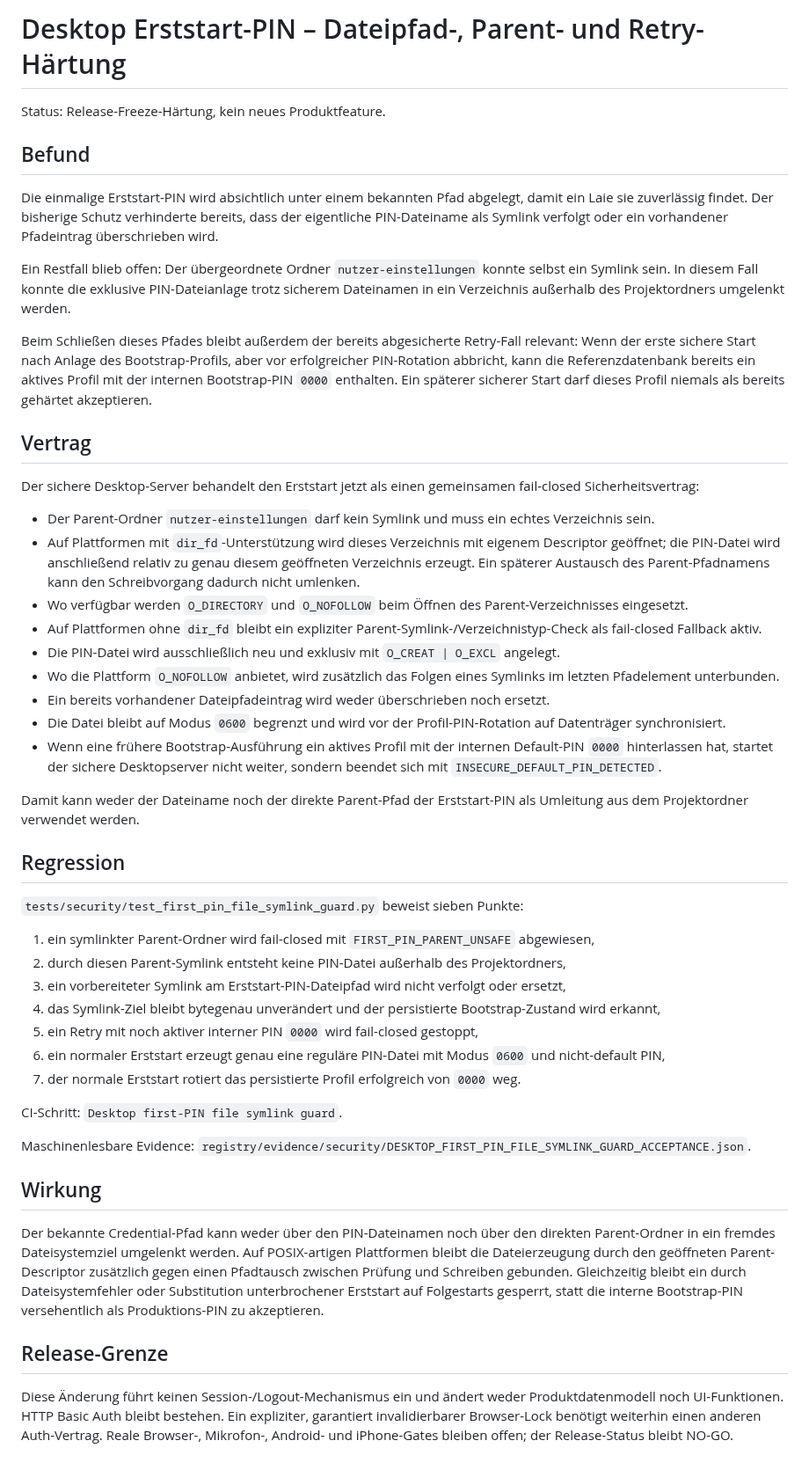
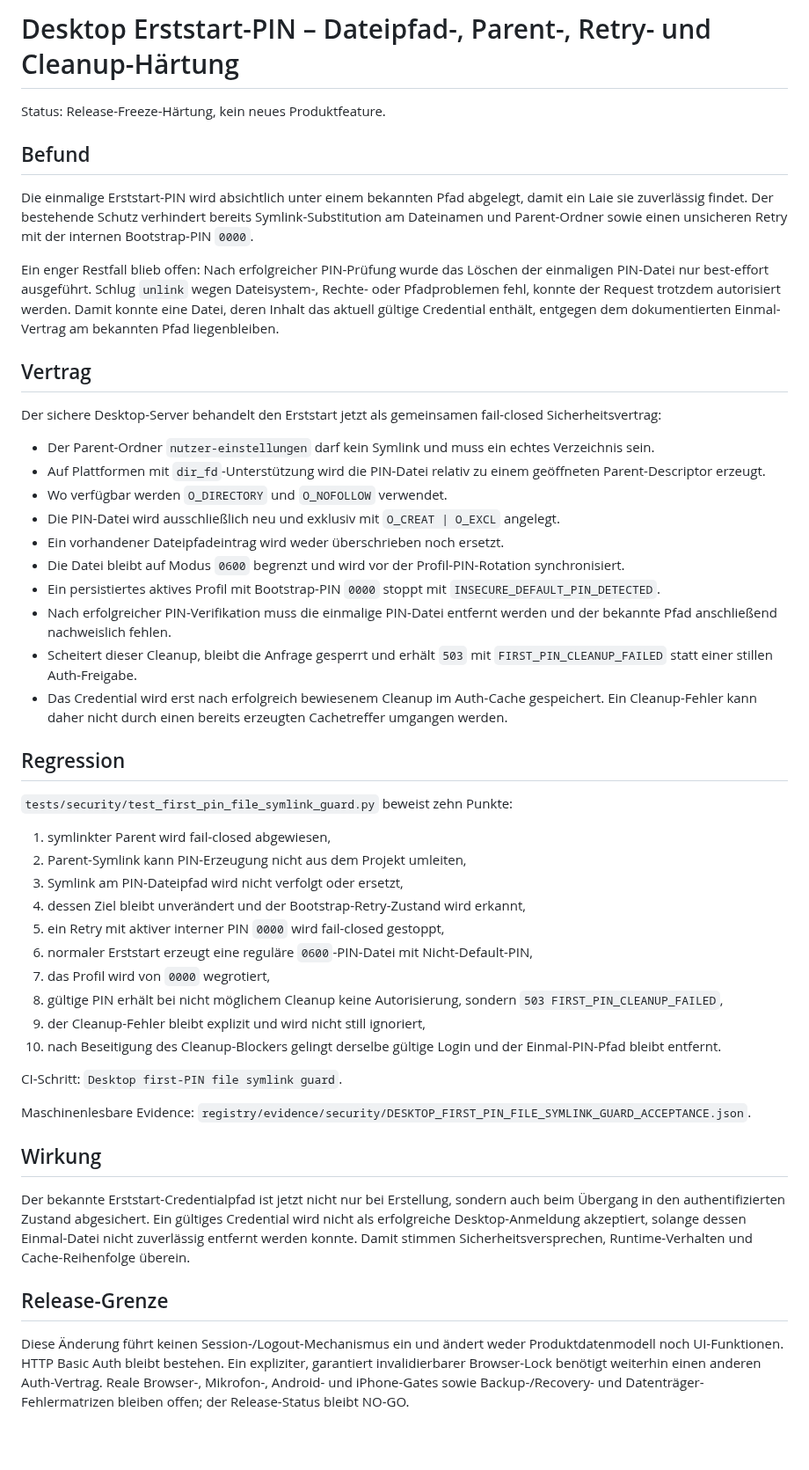
Before and after one commit to provoware/naqya-memo, a Markdown page: Docs/SECURITY_FIRST_PIN_FILE_SYMLINK_GUARD.md, the part around the change. Shown at 88% size. Drawn GitHub-style; blank space fills up the shorter version.

Commit message:
docs: Erststart-PIN-Cleanup-Vertrag dokumentieren

```diff
--- a/Docs/SECURITY_FIRST_PIN_FILE_SYMLINK_GUARD.md
+++ b/Docs/SECURITY_FIRST_PIN_FILE_SYMLINK_GUARD.md
@@ -1,42 +1,42 @@
-# Desktop Erststart-PIN – Dateipfad-, Parent- und Retry-Härtung
+# Desktop Erststart-PIN – Dateipfad-, Parent-, Retry- und Cleanup-Härtung
 
 Status: Release-Freeze-Härtung, kein neues Produktfeature.
 
 ## Befund
 
-Die einmalige Erststart-PIN wird absichtlich unter einem bekannten Pfad abgelegt, damit ein Laie sie zuverlässig findet. Der bisherige Schutz verhinderte bereits, dass der eigentliche PIN-Dateiname als Symlink verfolgt oder ein vorhandener Pfadeintrag überschrieben wird.
+Die einmalige Erststart-PIN wird absichtlich unter einem bekannten Pfad abgelegt, damit ein Laie sie zuverlässig findet. Der bestehende Schutz verhindert bereits Symlink-Substitution am Dateinamen und Parent-Ordner sowie einen unsicheren Retry mit der internen Bootstrap-PIN `0000`.
 
-Ein Restfall blieb offen: Der übergeordnete Ordner `nutzer-einstellungen` konnte selbst ein Symlink sein. In diesem Fall konnte die exklusive PIN-Dateianlage trotz sicherem Dateinamen in ein Verzeichnis außerhalb des Projektordners umgelenkt werden.
-
-Beim Schließen dieses Pfades bleibt außerdem der bereits abgesicherte Retry-Fall relevant: Wenn der erste sichere Start nach Anlage des Bootstrap-Profils, aber vor erfolgreicher PIN-Rotation abbricht, kann die Referenzdatenbank bereits ein aktives Profil mit der internen Bootstrap-PIN `0000` enthalten. Ein späterer sicherer Start darf dieses Profil niemals als bereits gehärtet akzeptieren.
+Ein enger Restfall blieb offen: Nach erfolgreicher PIN-Prüfung wurde das Löschen der einmaligen PIN-Datei nur best-effort ausgeführt. Schlug `unlink` wegen Dateisystem-, Rechte- oder Pfadproblemen fehl, konnte der Request trotzdem autorisiert werden. Damit konnte eine Datei, deren Inhalt das aktuell gültige Credential enthält, entgegen dem dokumentierten Einmal-Vertrag am bekannten Pfad liegenbleiben.
 
 ## Vertrag
 
-Der sichere Desktop-Server behandelt den Erststart jetzt als einen gemeinsamen fail-closed Sicherheitsvertrag:
+Der sichere Desktop-Server behandelt den Erststart jetzt als gemeinsamen fail-closed Sicherheitsvertrag:
 
 - Der Parent-Ordner `nutzer-einstellungen` darf kein Symlink und muss ein echtes Verzeichnis sein.
-- Auf Plattformen mit `dir_fd`-Unterstützung wird dieses Verzeichnis mit eigenem Descriptor geöffnet; die PIN-Datei wird anschließend relativ zu genau diesem geöffneten Verzeichnis erzeugt. Ein späterer Austausch des Parent-Pfadnamens kann den Schreibvorgang dadurch nicht umlenken.
-- Wo verfügbar werden `O_DIRECTORY` und `O_NOFOLLOW` beim Öffnen des Parent-Verzeichnisses eingesetzt.
-- Auf Plattformen ohne `dir_fd` bleibt ein expliziter Parent-Symlink-/Verzeichnistyp-Check als fail-closed Fallback aktiv.
+- Auf Plattformen mit `dir_fd`-Unterstützung wird die PIN-Datei relativ zu einem geöffneten Parent-Descriptor erzeugt.
+- Wo verfügbar werden `O_DIRECTORY` und `O_NOFOLLOW` verwendet.
 - Die PIN-Datei wird ausschließlich neu und exklusiv mit `O_CREAT | O_EXCL` angelegt.
-- Wo die Plattform `O_NOFOLLOW` anbietet, wird zusätzlich das Folgen eines Symlinks im letzten Pfadelement unterbunden.
-- Ein bereits vorhandener Dateipfadeintrag wird weder überschrieben noch ersetzt.
-- Die Datei bleibt auf Modus `0600` begrenzt und wird vor der Profil-PIN-Rotation auf Datenträger synchronisiert.
-- Wenn eine frühere Bootstrap-Ausführung ein aktives Profil mit der internen Default-PIN `0000` hinterlassen hat, startet der sichere Desktopserver nicht weiter, sondern beendet sich mit `INSECURE_DEFAULT_PIN_DETECTED`.
-
-Damit kann weder der Dateiname noch der direkte Parent-Pfad der Erststart-PIN als Umleitung aus dem Projektordner verwendet werden.
+- Ein vorhandener Dateipfadeintrag wird weder überschrieben noch ersetzt.
+- Die Datei bleibt auf Modus `0600` begrenzt und wird vor der Profil-PIN-Rotation synchronisiert.
+- Ein persistiertes aktives Profil mit Bootstrap-PIN `0000` stoppt mit `INSECURE_DEFAULT_PIN_DETECTED`.
+- Nach erfolgreicher PIN-Verifikation muss die einmalige PIN-Datei entfernt werden und der bekannte Pfad anschließend nachweislich fehlen.
+- Scheitert dieser Cleanup, bleibt die Anfrage gesperrt und erhält `503` mit `FIRST_PIN_CLEANUP_FAILED` statt einer stillen Auth-Freigabe.
+- Das Credential wird erst nach erfolgreich bewiesenem Cleanup im Auth-Cache gespeichert. Ein Cleanup-Fehler kann daher nicht durch einen bereits erzeugten Cachetreffer umgangen werden.
 
 ## Regression
 
-`tests/security/test_first_pin_file_symlink_guard.py` beweist sieben Punkte:
+`tests/security/test_first_pin_file_symlink_guard.py` beweist zehn Punkte:
 
-1. ein symlinkter Parent-Ordner wird fail-closed mit `FIRST_PIN_PARENT_UNSAFE` abgewiesen,
-2. durch diesen Parent-Symlink entsteht keine PIN-Datei außerhalb des Projektordners,
-3. ein vorbereiteter Symlink am Erststart-PIN-Dateipfad wird nicht verfolgt oder ersetzt,
-4. das Symlink-Ziel bleibt bytegenau unverändert und der persistierte Bootstrap-Zustand wird erkannt,
-5. ein Retry mit noch aktiver interner PIN `0000` wird fail-closed gestoppt,
-6. ein normaler Erststart erzeugt genau eine reguläre PIN-Datei mit Modus `0600` und nicht-default PIN,
-7. der normale Erststart rotiert das persistierte Profil erfolgreich von `0000` weg.
+1. symlinkter Parent wird fail-closed abgewiesen,
+2. Parent-Symlink kann PIN-Erzeugung nicht aus dem Projekt umleiten,
+3. Symlink am PIN-Dateipfad wird nicht verfolgt oder ersetzt,
+4. dessen Ziel bleibt unverändert und der Bootstrap-Retry-Zustand wird erkannt,
+5. ein Retry mit aktiver interner PIN `0000` wird fail-closed gestoppt,
+6. normaler Erststart erzeugt eine reguläre `0600`-PIN-Datei mit Nicht-Default-PIN,
+7. das Profil wird von `0000` wegrotiert,
+8. gültige PIN erhält bei nicht möglichem Cleanup keine Autorisierung, sondern `503 FIRST_PIN_CLEANUP_FAILED`,
+9. der Cleanup-Fehler bleibt explizit und wird nicht still ignoriert,
+10. nach Beseitigung des Cleanup-Blockers gelingt derselbe gültige Login und der Einmal-PIN-Pfad bleibt entfernt.
 
 CI-Schritt: `Desktop first-PIN file symlink guard`.
 
@@ -44,8 +44,8 @@ Maschinenlesbare Evidence: `registry/evidence/security/DESKTOP_FIRST_PIN_FILE_SY
 
 ## Wirkung
 
-Der bekannte Credential-Pfad kann weder über den PIN-Dateinamen noch über den direkten Parent-Ordner in ein fremdes Dateisystemziel umgelenkt werden. Auf POSIX-artigen Plattformen bleibt die Dateierzeugung durch den geöffneten Parent-Descriptor zusätzlich gegen einen Pfadtausch zwischen Prüfung und Schreiben gebunden. Gleichzeitig bleibt ein durch Dateisystemfehler oder Substitution unterbrochener Erststart auf Folgestarts gesperrt, statt die interne Bootstrap-PIN versehentlich als Produktions-PIN zu akzeptieren.
+Der bekannte Erststart-Credentialpfad ist jetzt nicht nur bei Erstellung, sondern auch beim Übergang in den authentifizierten Zustand abgesichert. Ein gültiges Credential wird nicht als erfolgreiche Desktop-Anmeldung akzeptiert, solange dessen Einmal-Datei nicht zuverlässig entfernt werden konnte. Damit stimmen Sicherheitsversprechen, Runtime-Verhalten und Cache-Reihenfolge überein.
 
 ## Release-Grenze
 
-Diese Änderung führt keinen Session-/Logout-Mechanismus ein und ändert weder Produktdatenmodell noch UI-Funktionen. HTTP Basic Auth bleibt bestehen. Ein expliziter, garantiert invalidierbarer Browser-Lock benötigt weiterhin einen anderen Auth-Vertrag. Reale Browser-, Mikrofon-, Android- und iPhone-Gates bleiben offen; der Release-Status bleibt NO-GO.
+Diese Änderung führt keinen Session-/Logout-Mechanismus ein und ändert weder Produktdatenmodell noch UI-Funktionen. HTTP Basic Auth bleibt bestehen. Ein expliziter, garantiert invalidierbarer Browser-Lock benötigt weiterhin einen anderen Auth-Vertrag. Reale Browser-, Mikrofon-, Android- und iPhone-Gates sowie Backup-/Recovery- und Datenträger-Fehlermatrizen bleiben offen; der Release-Status bleibt NO-GO.
```
